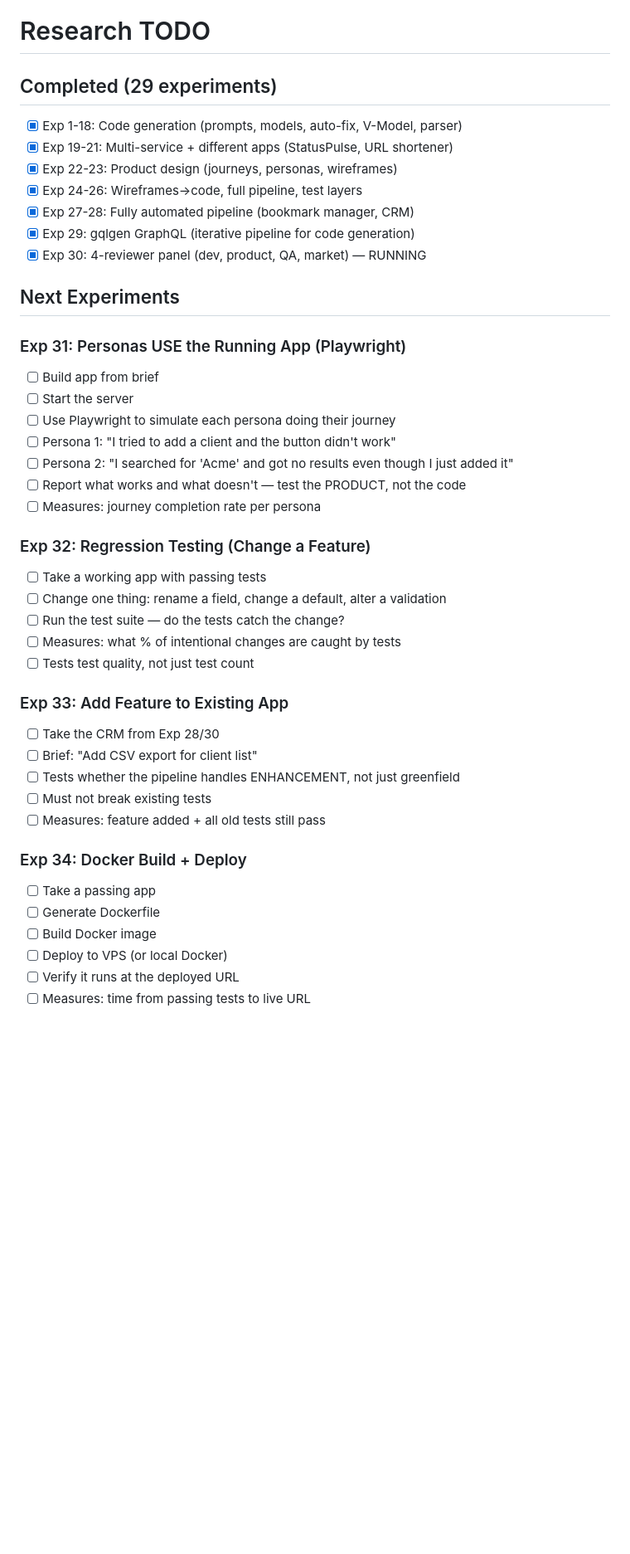
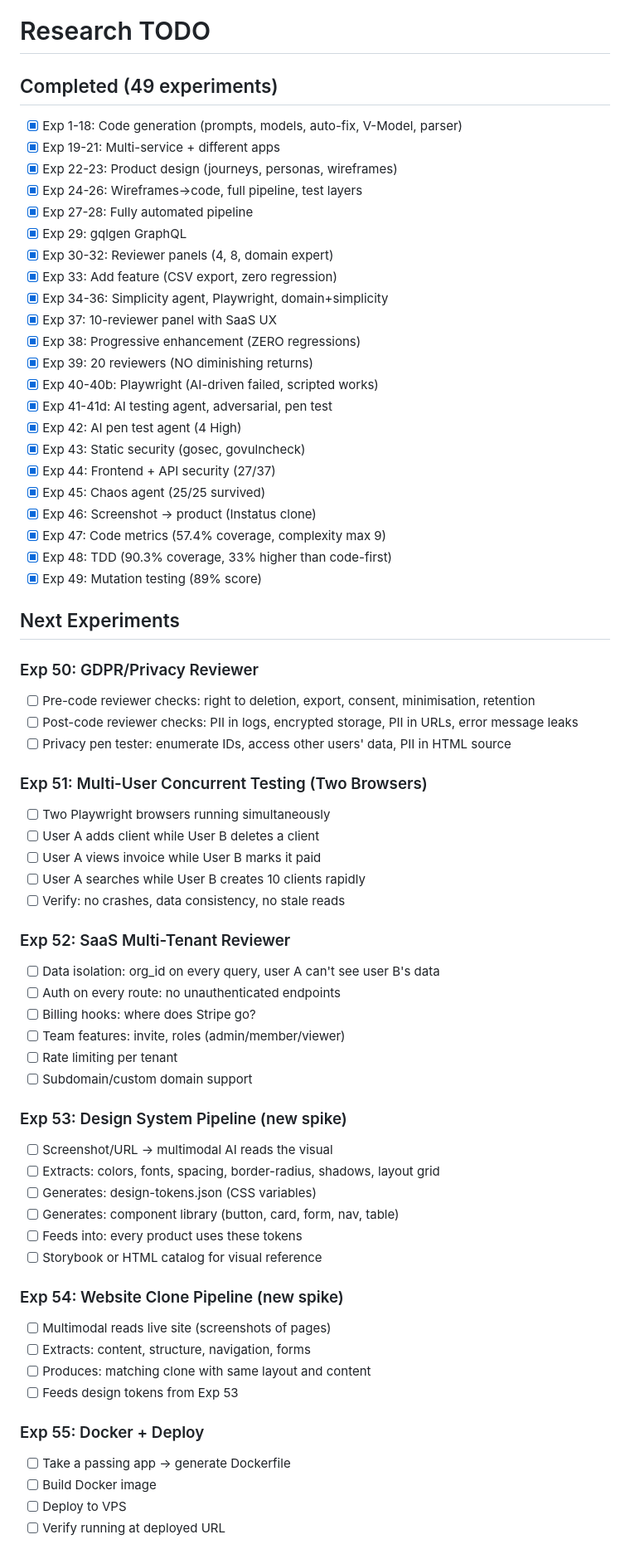
Before and after one commit to jonathanleahy/ai-code-orchestration-research, a Markdown page: TODO.md, the part around one of its changes. Shown at 83% size. Rendered like a GitHub page; blank space fills up the shorter version.

```diff
--- a/TODO.md
+++ b/TODO.md
@@ -1,44 +1,68 @@
 # Research TODO
 
-## Completed (29 experiments)
+## Completed (49 experiments)
 - [x] Exp 1-18: Code generation (prompts, models, auto-fix, V-Model, parser)
-- [x] Exp 19-21: Multi-service + different apps (StatusPulse, URL shortener)
+- [x] Exp 19-21: Multi-service + different apps
 - [x] Exp 22-23: Product design (journeys, personas, wireframes)
 - [x] Exp 24-26: Wireframes→code, full pipeline, test layers
-- [x] Exp 27-28: Fully automated pipeline (bookmark manager, CRM)
-- [x] Exp 29: gqlgen GraphQL (iterative pipeline for code generation)
-- [x] Exp 30: 4-reviewer panel (dev, product, QA, market) — RUNNING
+- [x] Exp 27-28: Fully automated pipeline
+- [x] Exp 29: gqlgen GraphQL
+- [x] Exp 30-32: Reviewer panels (4, 8, domain expert)
+- [x] Exp 33: Add feature (CSV export, zero regression)
+- [x] Exp 34-36: Simplicity agent, Playwright, domain+simplicity
+- [x] Exp 37: 10-reviewer panel with SaaS UX
+- [x] Exp 38: Progressive enhancement (ZERO regressions)
+- [x] Exp 39: 20 reviewers (NO diminishing returns)
+- [x] Exp 40-40b: Playwright (AI-driven failed, scripted works)
+- [x] Exp 41-41d: AI testing agent, adversarial, pen test
+- [x] Exp 42: AI pen test agent (4 High)
+- [x] Exp 43: Static security (gosec, govulncheck)
+- [x] Exp 44: Frontend + API security (27/37)
+- [x] Exp 45: Chaos agent (25/25 survived)
+- [x] Exp 46: Screenshot → product (Instatus clone)
+- [x] Exp 47: Code metrics (57.4% coverage, complexity max 9)
+- [x] Exp 48: TDD (90.3% coverage, 33% higher than code-first)
+- [x] Exp 49: Mutation testing (89% score)
 
 ## Next Experiments
 
-### Exp 31: Personas USE the Running App (Playwright)
-- [ ] Build app from brief
-- [ ] Start the server
-- [ ] Use Playwright to simulate each persona doing their journey
-- [ ] Persona 1: "I tried to add a client and the button didn't work"
-- [ ] Persona 2: "I searched for 'Acme' and got no results even though I just added it"
-- [ ] Report what works and what doesn't — test the PRODUCT, not the code
-- [ ] Measures: journey completion rate per persona
+### Exp 50: GDPR/Privacy Reviewer
+- [ ] Pre-code reviewer checks: right to deletion, export, consent, minimisation, retention
+- [ ] Post-code reviewer checks: PII in logs, encrypted storage, PII in URLs, error message leaks
+- [ ] Privacy pen tester: enumerate IDs, access other users' data, PII in HTML source
 
-### Exp 32: Regression Testing (Change a Feature)
-- [ ] Take a working app with passing tests
-- [ ] Change one thing: rename a field, change a default, alter a validation
-- [ ] Run the test suite — do the tests catch the change?
-- [ ] Measures: what % of intentional changes are caught by tests
-- [ ] Tests test quality, not just test count
+### Exp 51: Multi-User Concurrent Testing (Two Browsers)
+- [ ] Two Playwright browsers running simultaneously
+- [ ] User A adds client while User B deletes a client
+- [ ] User A views invoice while User B marks it paid
+- [ ] User A searches while User B creates 10 clients rapidly
+- [ ] Verify: no crashes, data consistency, no stale reads
 
-### Exp 33: Add Feature to Existing App
-- [ ] Take the CRM from Exp 28/30
-- [ ] Brief: "Add CSV export for client list"
-- [ ] Tests whether the pipeline handles ENHANCEMENT, not just greenfield
-- [ ] Must not break existing tests
-- [ ] Measures: feature added + all old tests still pass
+### Exp 52: SaaS Multi-Tenant Reviewer
+- [ ] Data isolation: org_id on every query, user A can't see user B's data
+- [ ] Auth on every route: no unauthenticated endpoints
+- [ ] Billing hooks: where does Stripe go?
+- [ ] Team features: invite, roles (admin/member/viewer)
+- [ ] Rate limiting per tenant
+- [ ] Subdomain/custom domain support
 
-### Exp 34: Docker Build + Deploy
-- [ ] Take a passing app
-- [ ] Generate Dockerfile
+### Exp 53: Design System Pipeline (new spike)
+- [ ] Screenshot/URL → multimodal AI reads the visual
+- [ ] Extracts: colors, fonts, spacing, border-radius, shadows, layout grid
+- [ ] Generates: design-tokens.json (CSS variables)
+- [ ] Generates: component library (button, card, form, nav, table)
+- [ ] Feeds into: every product uses these tokens
+- [ ] Storybook or HTML catalog for visual reference
+
+### Exp 54: Website Clone Pipeline (new spike)
+- [ ] Multimodal reads live site (screenshots of pages)
+- [ ] Extracts: content, structure, navigation, forms
+- [ ] Produces: matching clone with same layout and content
+- [ ] Feeds design tokens from Exp 53
+
+### Exp 55: Docker + Deploy
+- [ ] Take a passing app → generate Dockerfile
 - [ ] Build Docker image
-- [ ] Deploy to VPS (or local Docker)
-- [ ] Verify it runs at the deployed URL
-- [ ] Measures: time from passing tests to live URL
+- [ ] Deploy to VPS
+- [ ] Verify running at deployed URL
 
```
Also changed, not shown: other parts of TODO.md (+39 -30 lines).
